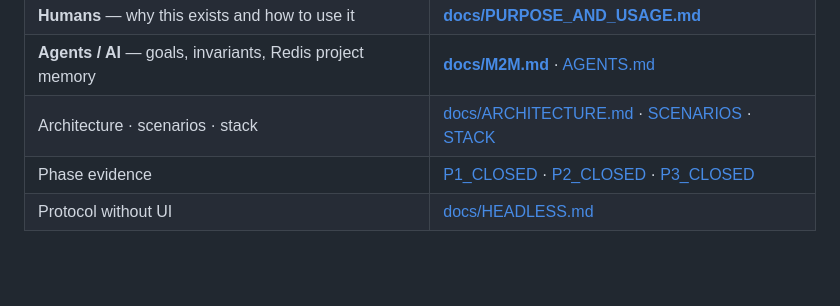
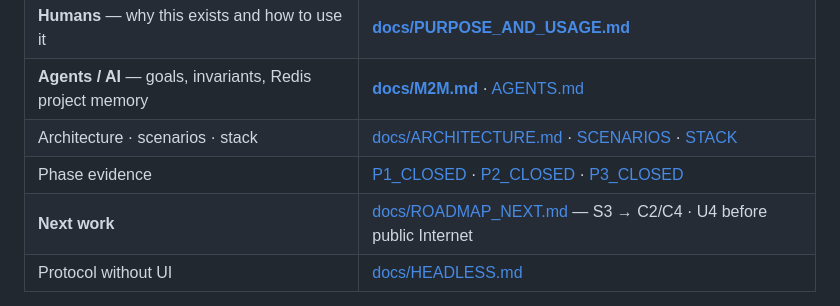
Before and after one commit to EdwinKestler/rgbmvp, a Markdown page: README.md, the part around the change. Drawn GitHub-style; blank space fills up the shorter version.

Commit message:
docs: finish S3/U4 SCENARIOS and README roadmap links

```diff
--- a/README.md
+++ b/README.md
@@ -20,6 +20,7 @@ Inspired by [KaleidoSwap’s RGB-on-Liquid work](https://github.com/kaleidoswap/
 | **Agents / AI** — goals, invariants, Redis project memory | **[docs/M2M.md](docs/M2M.md)** · [AGENTS.md](AGENTS.md) |
 | Architecture · scenarios · stack | [docs/ARCHITECTURE.md](docs/ARCHITECTURE.md) · [SCENARIOS](docs/SCENARIOS.md) · [STACK](docs/STACK.md) |
 | Phase evidence | [P1_CLOSED](docs/P1_CLOSED.md) · [P2_CLOSED](docs/P2_CLOSED.md) · [P3_CLOSED](docs/P3_CLOSED.md) |
+| **Next work** | [docs/ROADMAP_NEXT.md](docs/ROADMAP_NEXT.md) — S3 → C2/C4 · U4 before public Internet |
 | Protocol without UI | [docs/HEADLESS.md](docs/HEADLESS.md) |
 
 **Redis project memory** is optional and only for agent source discovery — operators can ignore it entirely ([docs/PROJECT_MEMORY.md](docs/PROJECT_MEMORY.md)).
```
Also changed, not shown: docs/SCENARIOS.md (+6 -3 lines).
